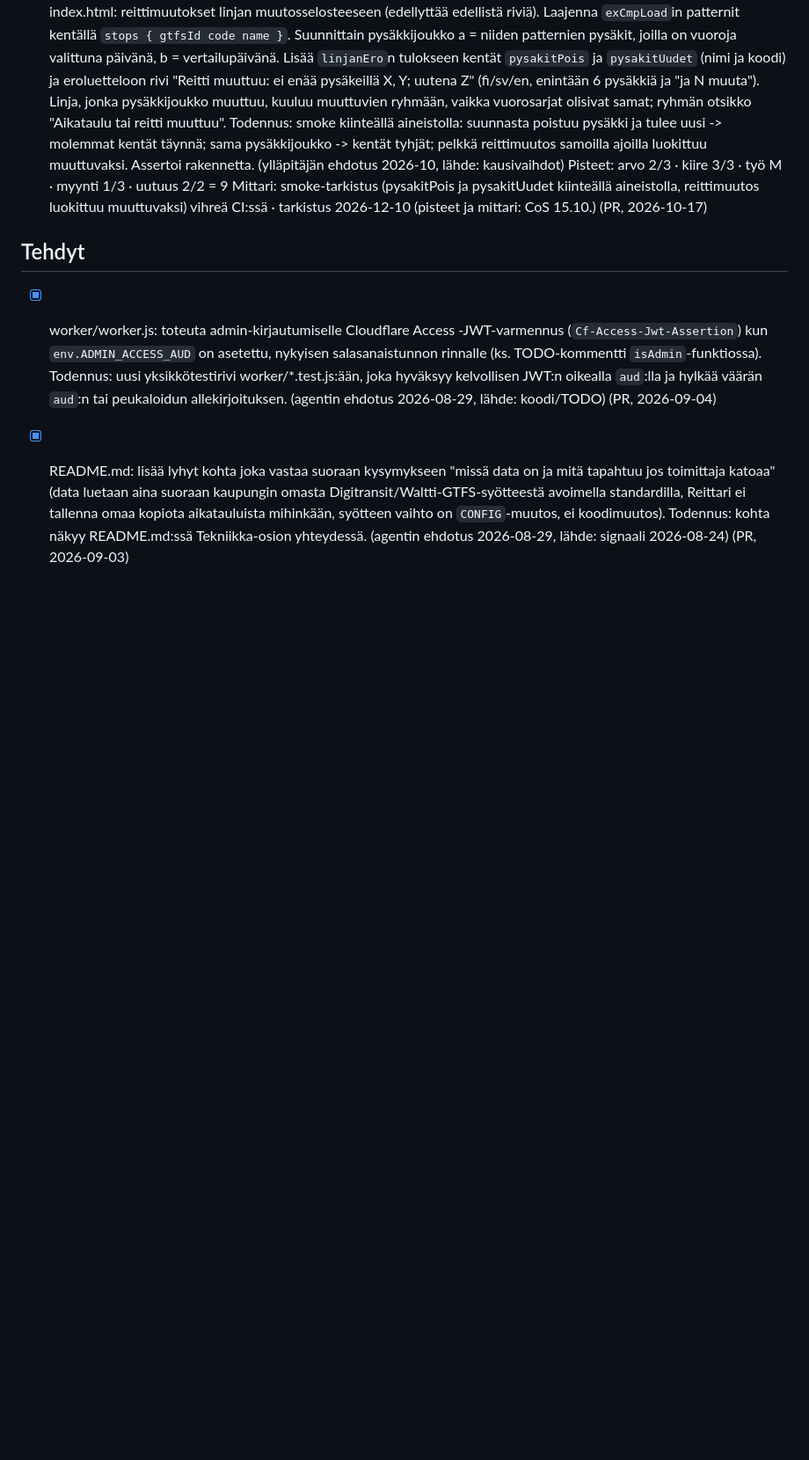
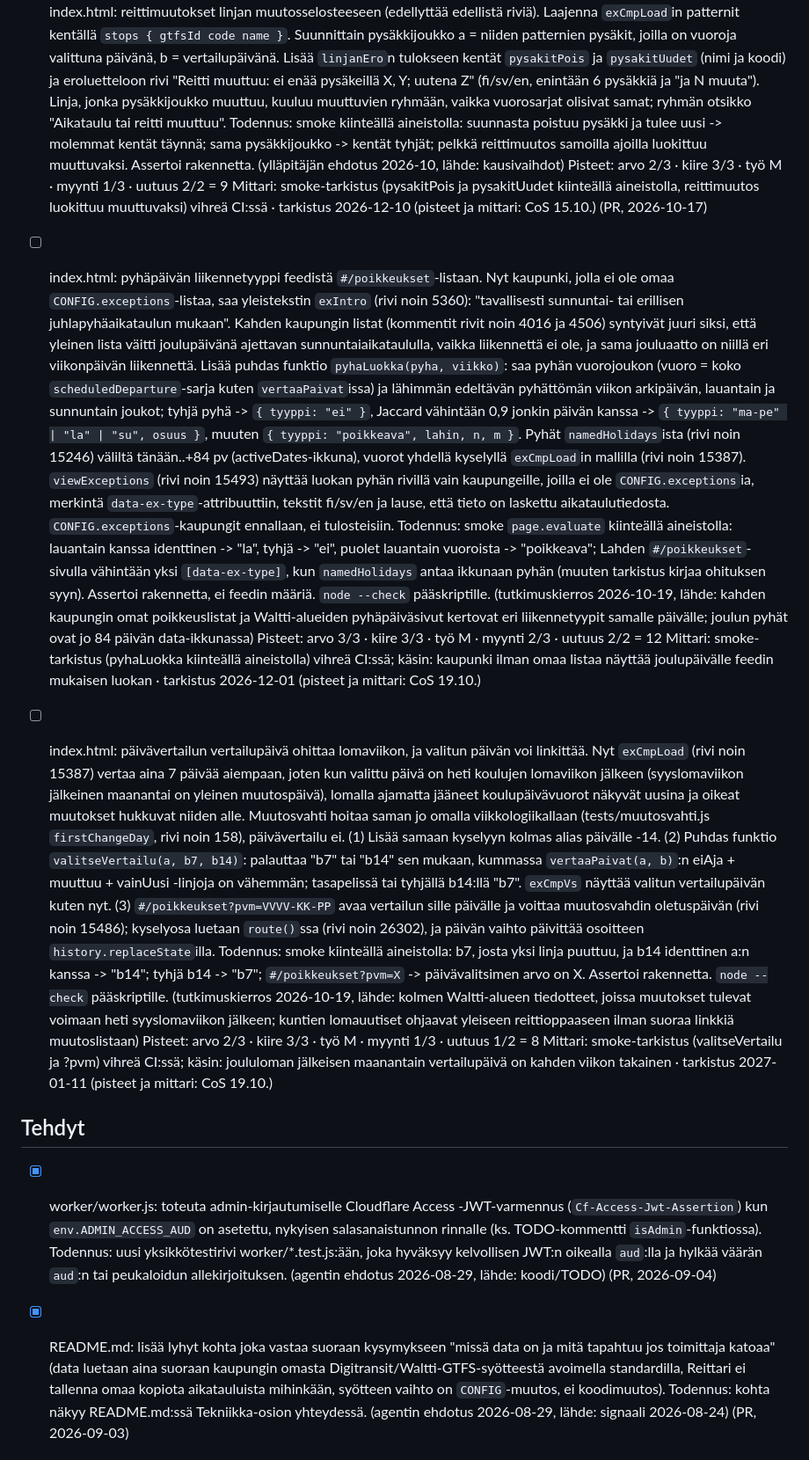
Before and after one commit to Veikkoville/lsl-aikataulut, a Markdown page: docs/AUTO-BACKLOG.md, the part around the change. Shown at 88% size. Rendered like a GitHub page; blank space fills up the shorter version.

Commit message:
auto-kehitys: kaksi backlog-riviä tutkimuskierrokselta 19.10.2026

```diff
--- a/docs/AUTO-BACKLOG.md
+++ b/docs/AUTO-BACKLOG.md
@@ -404,6 +404,43 @@ markkinavuoropuhelut). Agentti käsittelee ne samoin kuin tapaamisista kirjatut
       Pisteet: arvo 2/3 · kiire 3/3 · työ M · myynti 1/3 · uutuus 2/2 = 9
       Mittari: smoke-tarkistus (pysakitPois ja pysakitUudet kiinteällä aineistolla, reittimuutos luokittuu muuttuvaksi)
       vihreä CI:ssä · tarkistus 2026-12-10 (pisteet ja mittari: CoS 15.10.) (PR, 2026-10-17)
+- [ ] index.html: pyhäpäivän liikennetyyppi feedistä `#/poikkeukset`-listaan. Nyt kaupunki, jolla ei ole omaa
+      `CONFIG.exceptions`-listaa, saa yleistekstin `exIntro` (rivi noin 5360): "tavallisesti sunnuntai- tai erillisen
+      juhlapyhäaikataulun mukaan". Kahden kaupungin listat (kommentit rivit noin 4016 ja 4506) syntyivät juuri siksi, että
+      yleinen lista väitti joulupäivänä ajettavan sunnuntaiaikataululla, vaikka liikennettä ei ole, ja sama jouluaatto on
+      niillä eri viikonpäivän liikennettä. Lisää puhdas funktio `pyhaLuokka(pyha, viikko)`: saa pyhän vuorojoukon (vuoro =
+      koko `scheduledDeparture`-sarja kuten `vertaaPaivat`issa) ja lähimmän edeltävän pyhättömän viikon arkipäivän,
+      lauantain ja sunnuntain joukot; tyhjä pyhä -> `{ tyyppi: "ei" }`, Jaccard vähintään 0,9 jonkin päivän kanssa ->
+      `{ tyyppi: "ma-pe" | "la" | "su", osuus }`, muuten `{ tyyppi: "poikkeava", lahin, n, m }`. Pyhät `namedHolidays`ista
+      (rivi noin 15246) väliltä tänään..+84 pv (activeDates-ikkuna), vuorot yhdellä kyselyllä `exCmpLoad`in mallilla (rivi
+      noin 15387). `viewExceptions` (rivi noin 15493) näyttää luokan pyhän rivillä vain kaupungeille, joilla ei ole
+      `CONFIG.exceptions`ia, merkintä `data-ex-type`-attribuuttiin, tekstit fi/sv/en ja lause, että tieto on laskettu
+      aikataulutiedosta. `CONFIG.exceptions`-kaupungit ennallaan, ei tulosteisiin. Todennus: smoke `page.evaluate`
+      kiinteällä aineistolla: lauantain kanssa identtinen -> "la", tyhjä -> "ei", puolet lauantain vuoroista ->
+      "poikkeava"; Lahden `#/poikkeukset`-sivulla vähintään yksi `[data-ex-type]`, kun `namedHolidays` antaa ikkunaan
+      pyhän (muuten tarkistus kirjaa ohituksen syyn). Assertoi rakennetta, ei feedin määriä. `node --check` pääskriptille.
+      (tutkimuskierros 2026-10-19, lähde: kahden kaupungin omat poikkeuslistat ja Waltti-alueiden pyhäpäiväsivut kertovat
+      eri liikennetyypit samalle päivälle; joulun pyhät ovat jo 84 päivän data-ikkunassa)
+      Pisteet: arvo 3/3 · kiire 3/3 · työ M · myynti 2/3 · uutuus 2/2 = 12
+      Mittari: smoke-tarkistus (pyhaLuokka kiinteällä aineistolla) vihreä CI:ssä; käsin: kaupunki ilman omaa listaa näyttää
+      joulupäivälle feedin mukaisen luokan · tarkistus 2026-12-01 (pisteet ja mittari: CoS 19.10.)
+- [ ] index.html: päivävertailun vertailupäivä ohittaa lomaviikon, ja valitun päivän voi linkittää. Nyt `exCmpLoad`
+      (rivi noin 15387) vertaa aina 7 päivää aiempaan, joten kun valittu päivä on heti koulujen lomaviikon jälkeen
+      (syyslomaviikon jälkeinen maanantai on yleinen muutospäivä), lomalla ajamatta jääneet koulupäivävuorot näkyvät
+      uusina ja oikeat muutokset hukkuvat niiden alle. Muutosvahti hoitaa saman jo omalla viikkologiikallaan
+      (tests/muutosvahti.js `firstChangeDay`, rivi noin 158), päivävertailu ei. (1) Lisää samaan kyselyyn kolmas alias
+      päivälle -14. (2) Puhdas funktio `valitseVertailu(a, b7, b14)`: palauttaa "b7" tai "b14" sen mukaan, kummassa
+      `vertaaPaivat(a, b)`:n eiAja + muuttuu + vainUusi -linjoja on vähemmän; tasapelissä tai tyhjällä b14:llä "b7".
+      `exCmpVs` näyttää valitun vertailupäivän kuten nyt. (3) `#/poikkeukset?pvm=VVVV-KK-PP` avaa vertailun sille päivälle
+      ja voittaa muutosvahdin oletuspäivän (rivi noin 15486); kyselyosa luetaan `route()`ssa (rivi noin 26302), ja päivän
+      vaihto päivittää osoitteen `history.replaceState`illa. Todennus: smoke kiinteällä aineistolla: b7, josta yksi linja
+      puuttuu, ja b14 identtinen a:n kanssa -> "b14"; tyhjä b14 -> "b7"; `#/poikkeukset?pvm=X` -> päivävalitsimen arvo on
+      X. Assertoi rakennetta. `node --check` pääskriptille. (tutkimuskierros 2026-10-19, lähde: kolmen Waltti-alueen
+      tiedotteet, joissa muutokset tulevat voimaan heti syyslomaviikon jälkeen; kuntien lomauutiset ohjaavat yleiseen
+      reittioppaaseen ilman suoraa linkkiä muutoslistaan)
+      Pisteet: arvo 2/3 · kiire 3/3 · työ M · myynti 1/3 · uutuus 1/2 = 8
+      Mittari: smoke-tarkistus (valitseVertailu ja ?pvm) vihreä CI:ssä; käsin: joululoman jälkeisen maanantain
+      vertailupäivä on kahden viikon takainen · tarkistus 2027-01-11 (pisteet ja mittari: CoS 19.10.)
 
 ## Tehdyt
 
```
